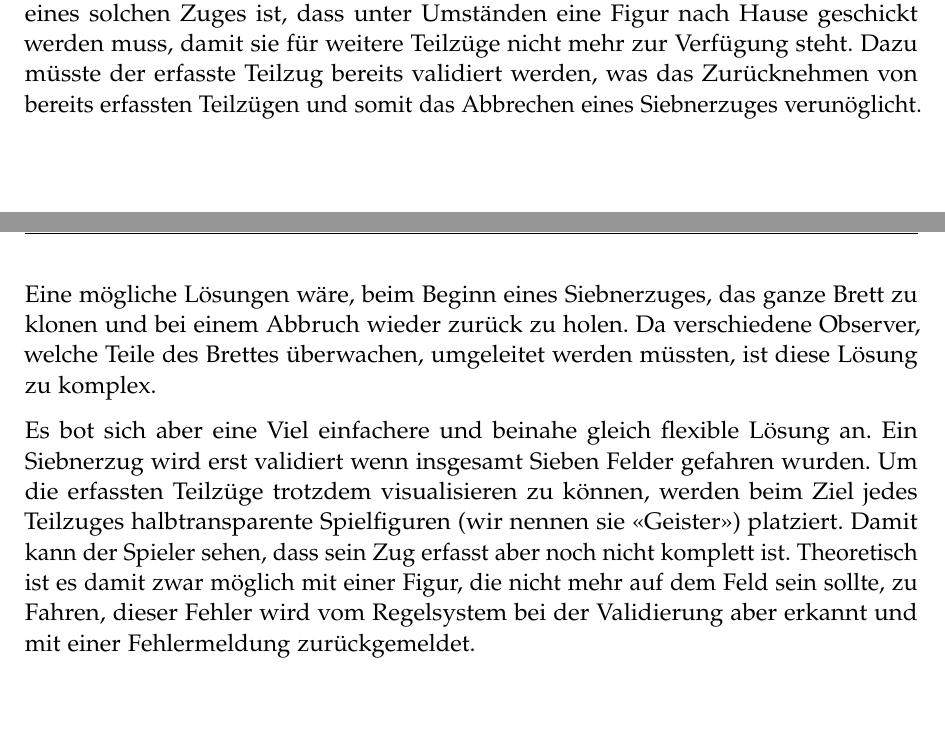
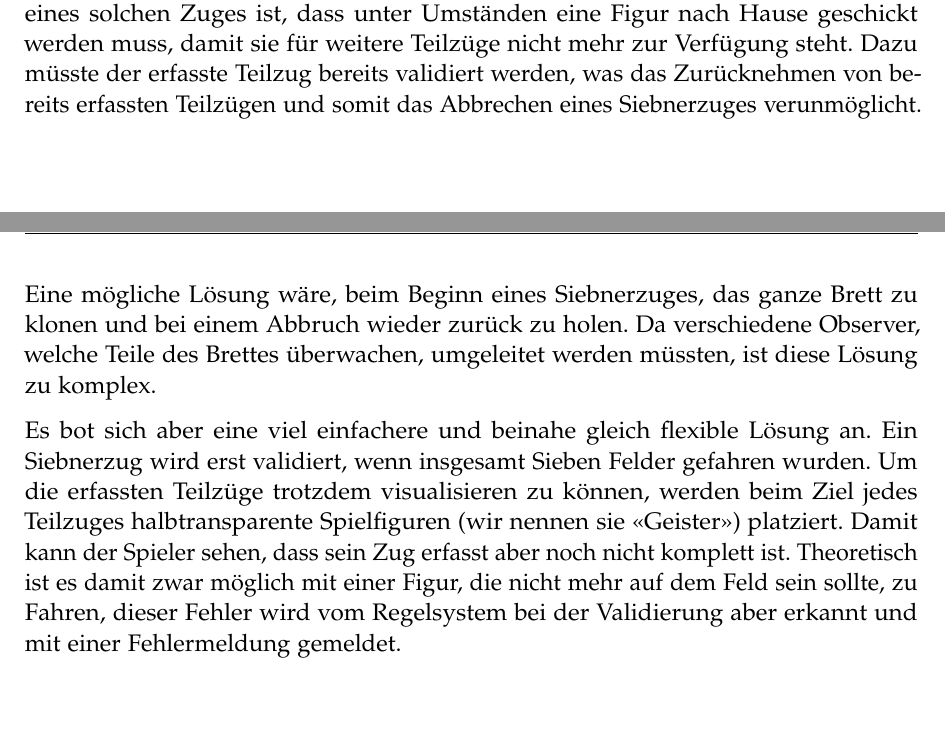
Before and after one commit to retoo/bodesuri, a LaTeX document (doc/design/design.tex): two parts of pages 57 and 58 of 59, joined at a grey line, cut so that both start at the same text. Compiled offline with pdfLaTeX; an older LaTeX class or package is replaced by its successor.

Commit message:
- Siebnerzug korrigiert.
svn path=/trunk/; revision=1485

```diff
--- a/doc/design/design.tex
+++ b/doc/design/design.tex
@@ -1026,9 +1026,10 @@ Der aktuelle Bot (Klasse StupidBot) wählt von diesen Zügen zufällig irgendein
 \end{itemize}
 
 \subsection{Siebnerzug}
-Da die Karte Sieben beliebig auf die eigenen Figuren aufgeteilt werden kann, befürchteten wir zu Beginn, dass es sich bei der Erfassung eines Zuges mit der Sieben um eine schwierige Angelegenheit handelt. Ein Beispiel für ein Problem beim Erfassen eines solchen Zuges ist, dass unter Umständen eine Figur nach Hause geschickt werden muss, damit sie für weitere Teilzüge nicht mehr zur Verfügung steht. Dazu müsste der erfasste Teilzug bereits validiert werden, was das Zurücknehmen von bereits erfassten Teilzügen und somit das Abbrechen eines Siebnerzuges verunöglicht. Eine mögliche Lösungen wäre, beim Beginn eines Siebnerzuges, das ganze Brett zu klonen und bei einem Abbruch wieder zurück zu holen. Da verschiedene Observer, welche Teile des Brettes überwachen, umgeleitet werden müssten, ist diese Lösung zu komplex.
 
-Es bot sich aber eine Viel einfachere und beinahe gleich flexible Lösung an. Ein Siebnerzug wird erst validiert wenn insgesamt Sieben Felder gefahren wurden. Um die erfassten Teilzüge trotzdem visualisieren zu können, werden beim Ziel jedes Teilzuges halbtransparente Spielfiguren (wir nennen sie "<Geister">) platziert. Damit kann der Spieler sehen, dass sein Zug erfasst aber noch nicht komplett ist. Theoretisch ist es damit zwar möglich mit einer Figur, die nicht mehr auf dem Feld sein sollte, zu Fahren, dieser Fehler wird vom Regelsystem bei der Validierung aber erkannt und mit einer Fehlermeldung zurückgemeldet.
+Da die Karte Sieben beliebig auf die eigenen Figuren aufgeteilt werden kann, befürchteten wir zu Beginn, dass es sich bei der Erfassung eines Zuges mit der Sieben um eine schwierige Angelegenheit handelt. Ein Beispiel für ein Problem beim Erfassen eines solchen Zuges ist, dass unter Umständen eine Figur nach Hause geschickt werden muss, damit sie für weitere Teilzüge nicht mehr zur Verfügung steht. Dazu müsste der erfasste Teilzug bereits validiert werden, was das Zurücknehmen von bereits erfassten Teilzügen und somit das Abbrechen eines Siebnerzuges verunmöglicht. Eine mögliche Lösung wäre, beim Beginn eines Siebnerzuges, das ganze Brett zu klonen und bei einem Abbruch wieder zurück zu holen. Da verschiedene Observer, welche Teile des Brettes überwachen, umgeleitet werden müssten, ist diese Lösung zu komplex.
+
+Es bot sich aber eine viel einfachere und beinahe gleich flexible Lösung an. Ein Siebnerzug wird erst validiert, wenn insgesamt Sieben Felder gefahren wurden. Um die erfassten Teilzüge trotzdem visualisieren zu können, werden beim Ziel jedes Teilzuges halbtransparente Spielfiguren (wir nennen sie "<Geister">) platziert. Damit kann der Spieler sehen, dass sein Zug erfasst aber noch nicht komplett ist. Theoretisch ist es damit zwar möglich mit einer Figur, die nicht mehr auf dem Feld sein sollte, zu Fahren, dieser Fehler wird vom Regelsystem bei der Validierung aber erkannt und mit einer Fehlermeldung gemeldet.
 
 \clearpage
 \listoffigures
```
